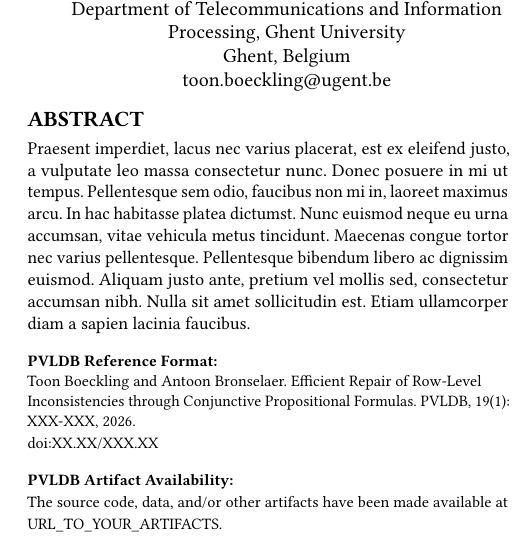
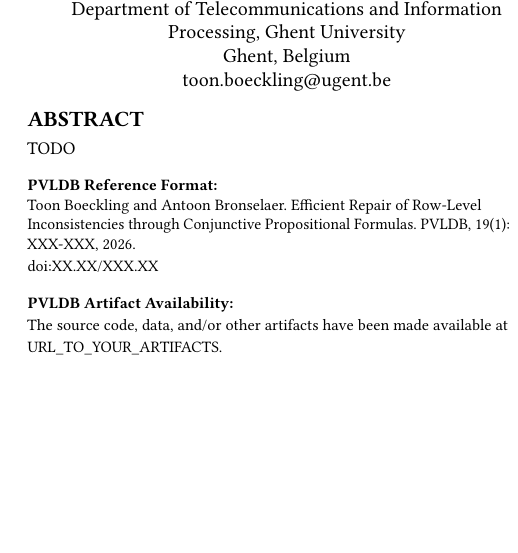
Before and after one commit to tboeckli/vldb_repair, a LaTeX paper (main.tex): part of one column of page 1 of 3, cut so that both start at the same text, the shorter picture padded with empty space. Compiled offline with pdfLaTeX.

Commit message:
Deleted abstract content in order to verify whether Overleaf sync works

```diff
--- a/main.tex
+++ b/main.tex
@@ -49,7 +49,7 @@
 %% The abstract is a short summary of the work to be presented in the
 %% article.
 \begin{abstract}
-Praesent imperdiet, lacus nec varius placerat, est ex eleifend justo, a vulputate leo massa consectetur nunc. Donec posuere in mi ut tempus. Pellentesque sem odio, faucibus non mi in, laoreet maximus arcu. In hac habitasse platea dictumst. Nunc euismod neque eu urna accumsan, vitae vehicula metus tincidunt. Maecenas congue tortor nec varius pellentesque. Pellentesque bibendum libero ac dignissim euismod. Aliquam justo ante, pretium vel mollis sed, consectetur accumsan nibh. Nulla sit amet sollicitudin est. Etiam ullamcorper diam a sapien lacinia faucibus.
+TODO
 \end{abstract}
 
 \maketitle
```
